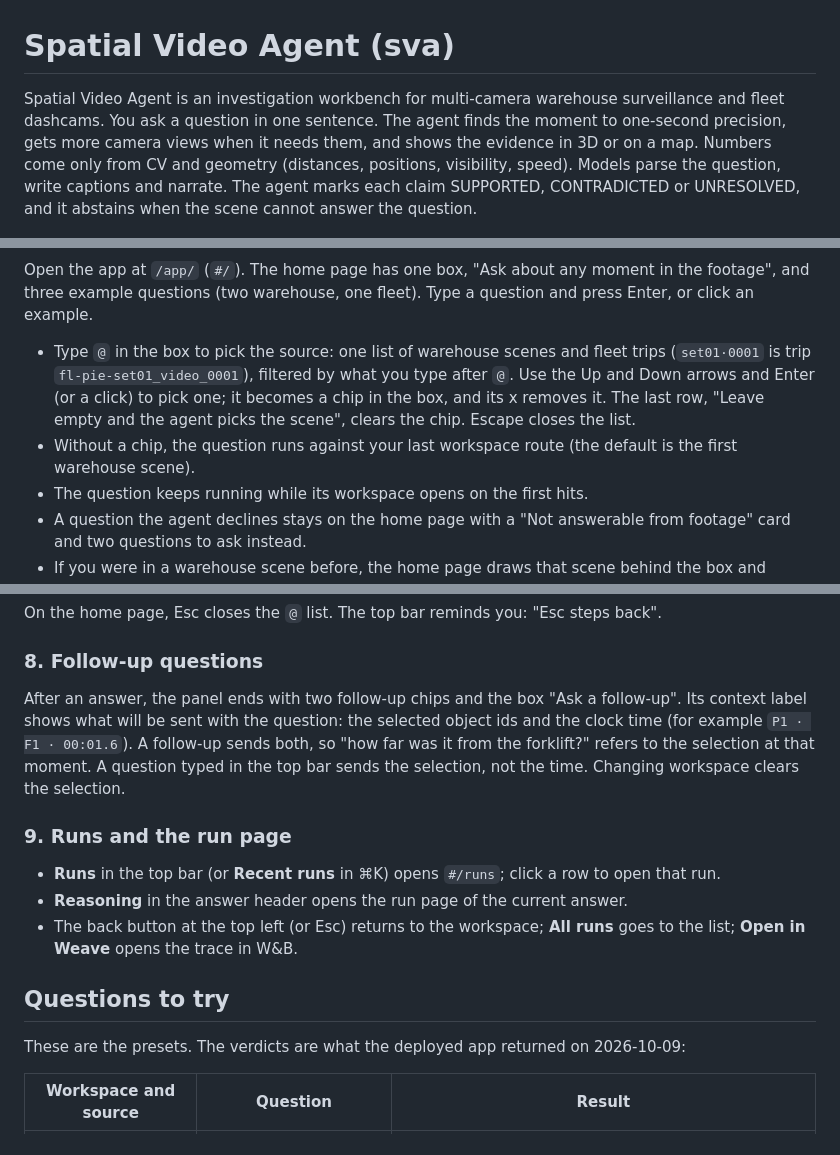
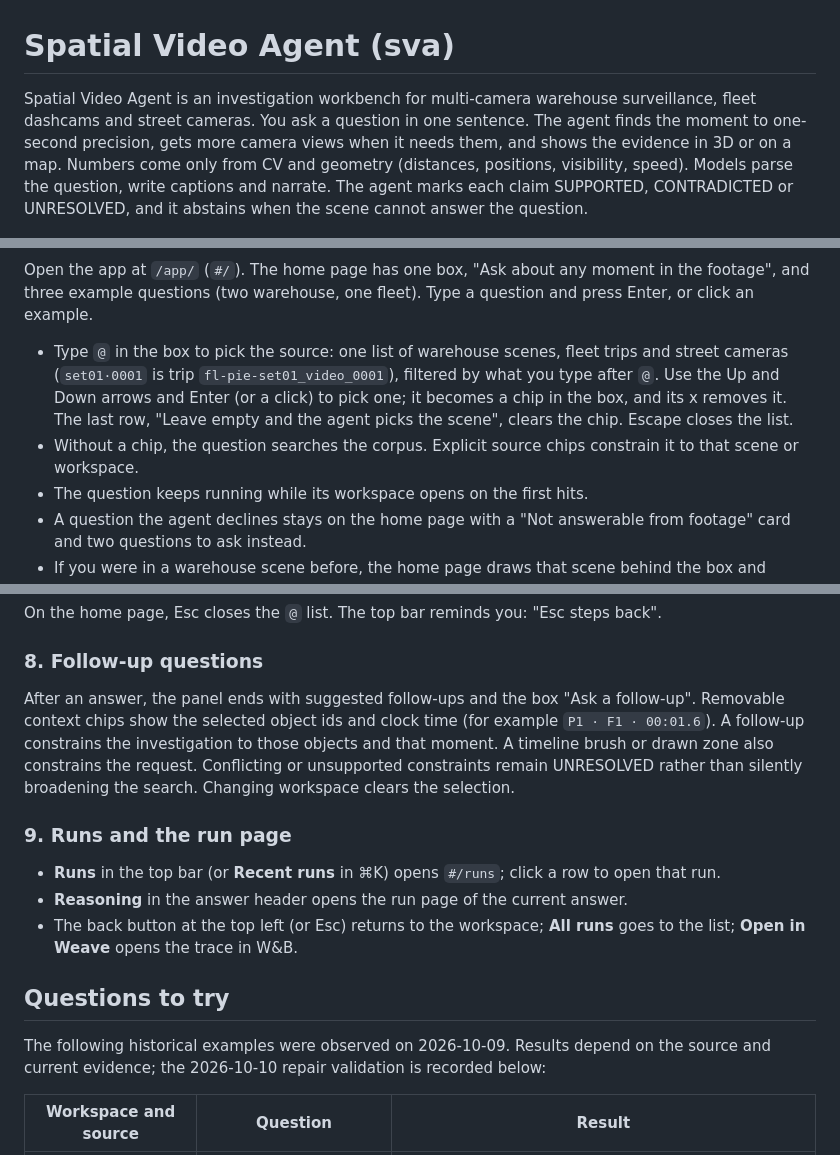
Before and after one commit to Paradox07127/Spatial-Video-Agent, a Markdown page: README.md, 3 parts joined by grey strips. GitHub-like rendering.

```diff
--- a/README.md
+++ b/README.md
@@ -1,6 +1,6 @@
 # Spatial Video Agent (sva)
 
-Spatial Video Agent is an investigation workbench for multi-camera warehouse surveillance and fleet dashcams. You ask a question in one sentence. The agent finds the moment to one-second precision, gets more camera views when it needs them, and shows the evidence in 3D or on a map. Numbers come only from CV and geometry (distances, positions, visibility, speed). Models parse the question, write captions and narrate. The agent marks each claim SUPPORTED, CONTRADICTED or UNRESOLVED, and it abstains when the scene cannot answer the question.
+Spatial Video Agent is an investigation workbench for multi-camera warehouse surveillance, fleet dashcams and street cameras. You ask a question in one sentence. The agent finds the moment to one-second precision, gets more camera views when it needs them, and shows the evidence in 3D or on a map. Numbers come only from CV and geometry (distances, positions, visibility, speed). Models parse the question, write captions and narrate. The agent marks each claim SUPPORTED, CONTRADICTED or UNRESOLVED, and it abstains when the scene cannot answer the question.
 
 ![A warehouse answer: the measured distance between worker P1 and forklift F1 drawn on the 3D floor, the answer panel with the verdict, key frame, claim and model note, and the timeline with the Evidence lane](docs/screenshots/01-warehouse-answer.png)
 
@@ -115,8 +115,8 @@ Each scene has a level that decides what the agent may claim ([CONTRACT.md §8.5
 
 Open the app at `/app/` (`#/`). The home page has one box, "Ask about any moment in the footage", and three example questions (two warehouse, one fleet). Type a question and press Enter, or click an example.
 
-- Type `@` in the box to pick the source: one list of warehouse scenes and fleet trips (`set01·0001` is trip `fl-pie-set01_video_0001`), filtered by what you type after `@`. Use the Up and Down arrows and Enter (or a click) to pick one; it becomes a chip in the box, and its x removes it. The last row, "Leave empty and the agent picks the scene", clears the chip. Escape closes the list.
-- Without a chip, the question runs against your last workspace route (the default is the first warehouse scene).
+- Type `@` in the box to pick the source: one list of warehouse scenes, fleet trips and street cameras (`set01·0001` is trip `fl-pie-set01_video_0001`), filtered by what you type after `@`. Use the Up and Down arrows and Enter (or a click) to pick one; it becomes a chip in the box, and its x removes it. The last row, "Leave empty and the agent picks the scene", clears the chip. Escape closes the list.
+- Without a chip, the question searches the corpus. Explicit source chips constrain it to that scene or workspace.
 - The question keeps running while its workspace opens on the first hits.
 - A question the agent declines stays on the home page with a "Not answerable from footage" card and two questions to ask instead.
 - If you were in a warehouse scene before, the home page draws that scene behind the box and names it top right.
@@ -176,7 +178,7 @@ On the home page, Esc closes the `@` list. The top bar reminds you: "Esc steps b
 
 ### 8. Follow-up questions
 
-After an answer, the panel ends with two follow-up chips and the box "Ask a follow-up". Its context label shows what will be sent with the question: the selected object ids and the clock time (for example `P1 · F1 · 00:01.6`). A follow-up sends both, so "how far was it from the forklift?" refers to the selection at that moment. A question typed in the top bar sends the selection, not the time. Changing workspace clears the selection.
+After an answer, the panel ends with suggested follow-ups and the box "Ask a follow-up". Removable context chips show the selected object ids and clock time (for example `P1 · F1 · 00:01.6`). A follow-up constrains the investigation to those objects and that moment. A timeline brush or drawn zone also constrains the request. Conflicting or unsupported constraints remain UNRESOLVED rather than silently broadening the search. Changing workspace clears the selection.
 
 ### 9. Runs and the run page
 
@@ -186,7 +188,7 @@ After an answer, the panel ends with two follow-up chips and the box "Ask a foll
 
 ## Questions to try
 
-These are the presets. The verdicts are what the deployed app returned on 2026-10-09:
+The following historical examples were observed on 2026-10-09. Results depend on the source and current evidence; the 2026-10-10 repair validation is recorded below:
 
 | Workspace and source | Question | Result |
 |---|---|---|
```
Also changed, not shown: other parts of README.md (+23 -20 lines).
